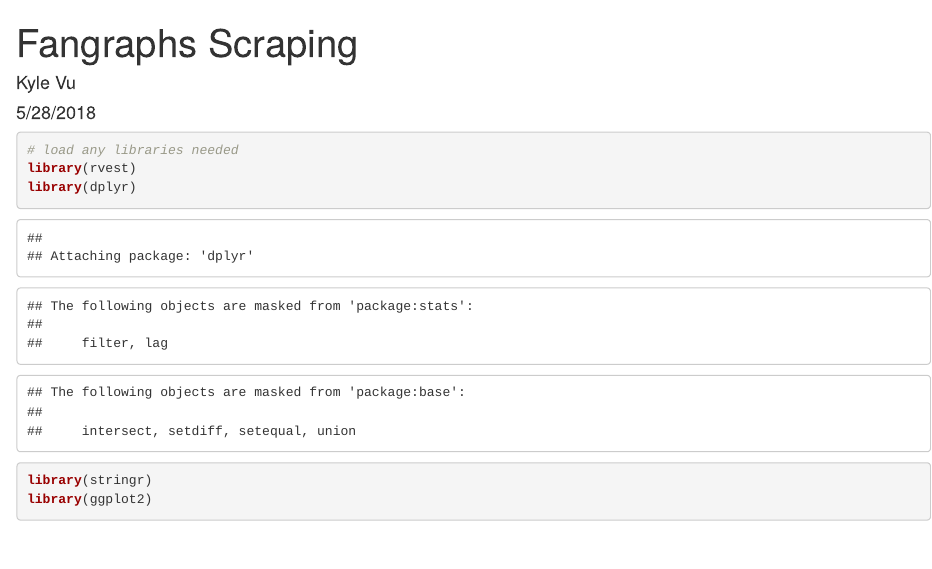
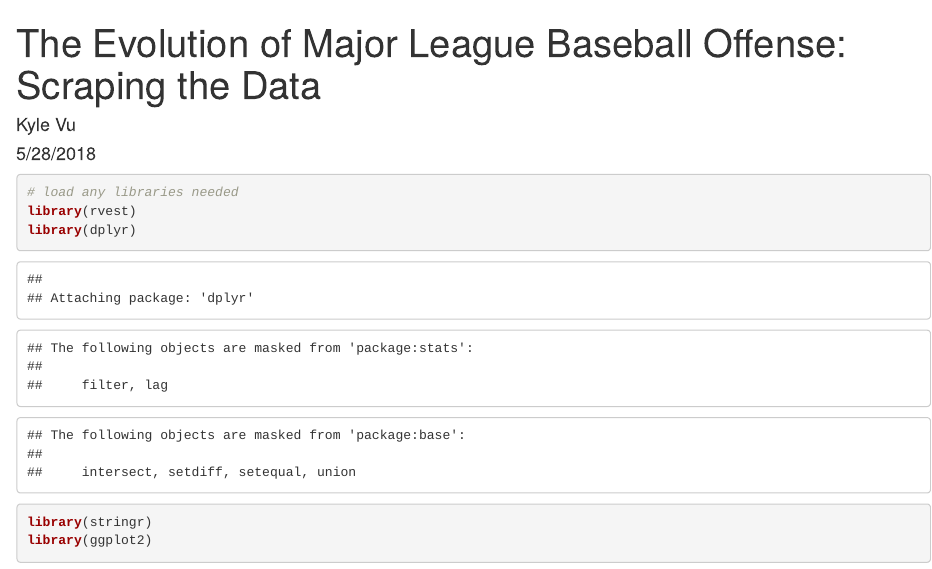
Before and after one commit to kvu1/baseball-evolution, an R Markdown document (scraping_fangraphs.Rmd): the page in a window 1100 px wide, from its top. Rendered offline with R 4.5, knitr and Pandoc, with nearby package versions; some code elsewhere in the file could not run offline.

Commit message:
modify title

```diff
--- a/scraping_fangraphs.Rmd
+++ b/scraping_fangraphs.Rmd
@@ -1,5 +1,5 @@
 ---
-title: "Fangraphs Scraping"
+title: "The Evolution of Major League Baseball Offense: Scraping the Data"
 author: "Kyle Vu"
 date: "5/28/2018"
 output: html_document
```
Also changed, not shown: App/app.R (+1 -1 lines).
